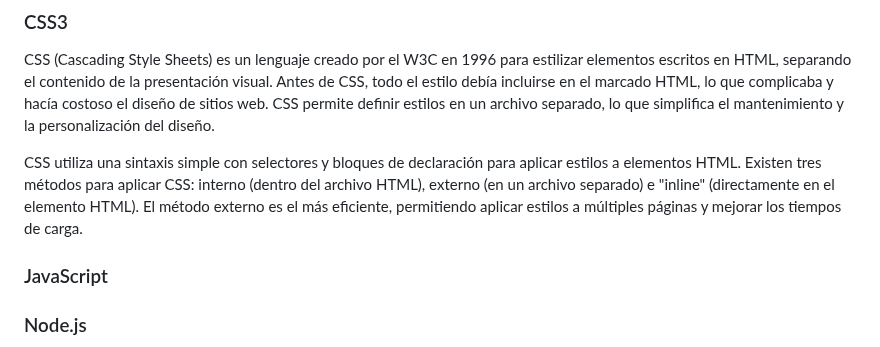
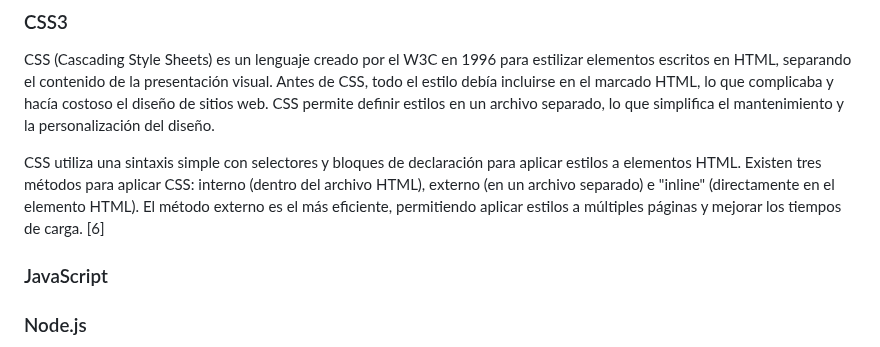
Before and after one commit to Raven-4/web_Mediacion, a Markdown page: README.md, the part around the change. GitHub-like rendering.

```diff
--- a/README.md
+++ b/README.md
@@ -251,7 +251,7 @@ HTML (HyperText Markup Language) es el lenguaje estándar utilizado para crear y
 
 CSS (Cascading Style Sheets) es un lenguaje creado por el W3C en 1996 para estilizar elementos escritos en HTML, separando el contenido de la presentación visual. Antes de CSS, todo el estilo debía incluirse en el marcado HTML, lo que complicaba y hacía costoso el diseño de sitios web. CSS permite definir estilos en un archivo separado, lo que simplifica el mantenimiento y la personalización del diseño.
 
-CSS utiliza una sintaxis simple con selectores y bloques de declaración para aplicar estilos a elementos HTML. Existen tres métodos para aplicar CSS: interno (dentro del archivo HTML), externo (en un archivo separado) e "inline" (directamente en el elemento HTML). El método externo es el más eficiente, permitiendo aplicar estilos a múltiples páginas y mejorar los tiempos de carga.
+CSS utiliza una sintaxis simple con selectores y bloques de declaración para aplicar estilos a elementos HTML. Existen tres métodos para aplicar CSS: interno (dentro del archivo HTML), externo (en un archivo separado) e "inline" (directamente en el elemento HTML). El método externo es el más eficiente, permitiendo aplicar estilos a múltiples páginas y mejorar los tiempos de carga. [6]
 
 ### JavaScript
 
```
